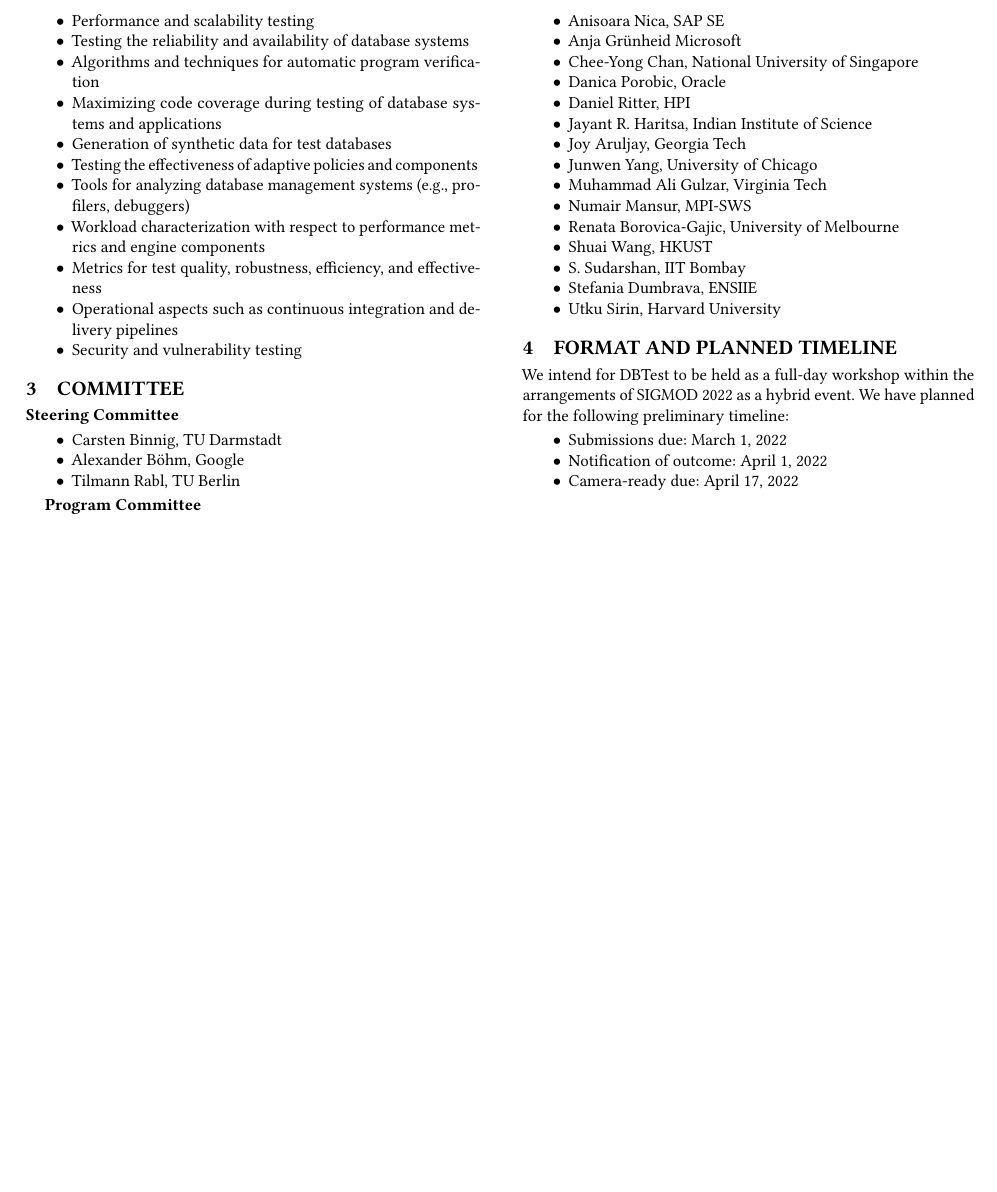
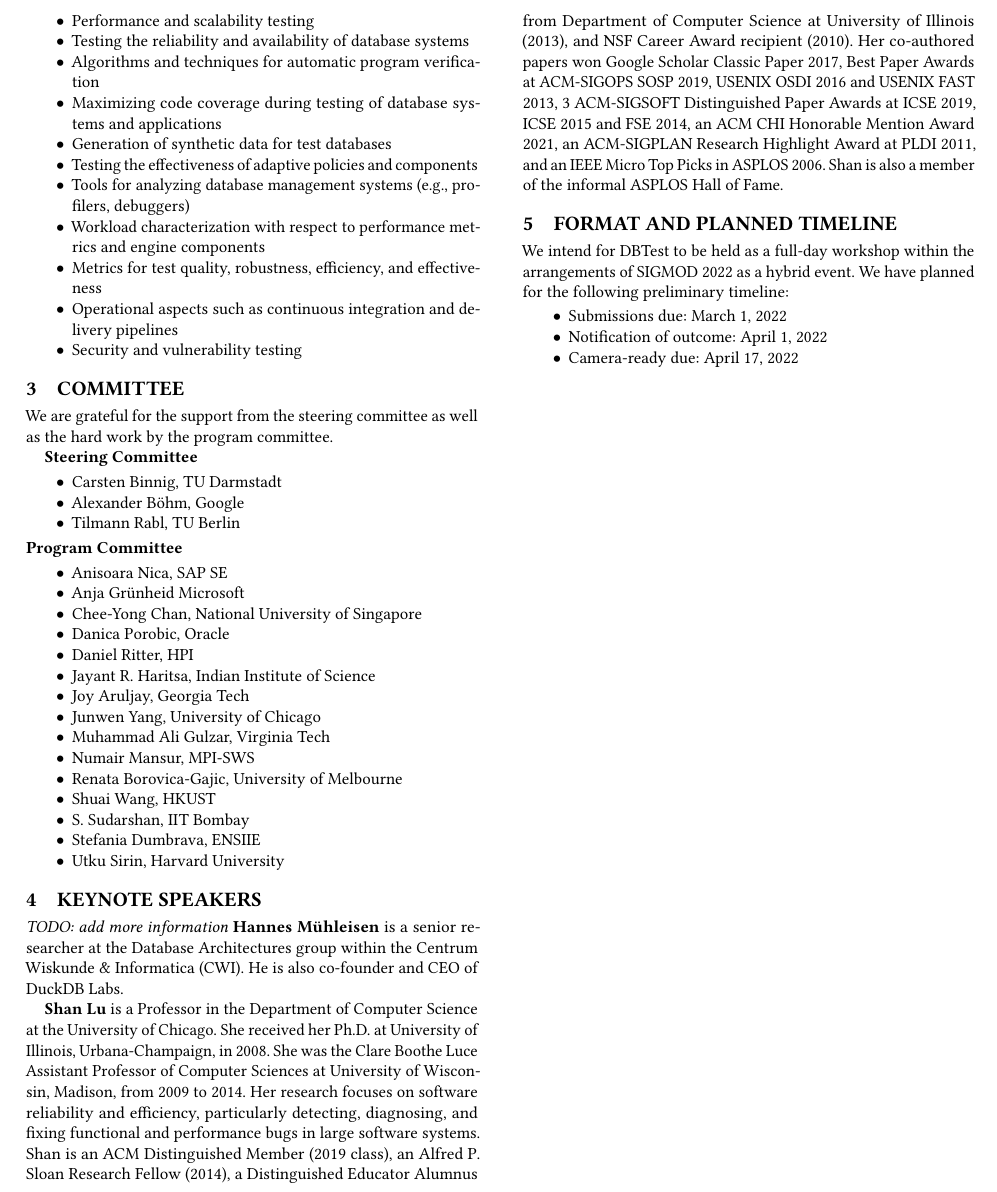
Before and after one commit to DBTest-Workshop/dbtest-workshop-summary-2024, a LaTeX paper (main.tex): part of page 2 of 2, cut at the place of the change, the shorter picture padded with empty space. Compiled offline with pdfLaTeX.

Commit message:
Add information about the keynote speakers

```diff
--- a/main.tex
+++ b/main.tex
@@ -216,6 +216,8 @@ Other topics include:
 
 \section{Committee}
 
+We are grateful for the support from the steering committee as well as the hard work by the program committee.
+
 \textbf{Steering Committee}
 \begin{itemize}
 	\item Carsten Binnig, TU Darmstadt
@@ -223,7 +225,7 @@ Other topics include:
 	\item Tilmann Rabl, TU Berlin
 \end{itemize}
 
-\textbf{Program Committee}
+\noindent{}\textbf{Program Committee}
 \begin{itemize}
 	\item Anisoara Nica, SAP SE
 	\item Anja Grünheid Microsoft
@@ -242,6 +244,17 @@ Other topics include:
 	\item Utku Sirin, Harvard University
 \end{itemize}
 
+\section{Keynote Speakers}
+\textit{TODO: add more information}
+\textbf{Hannes Mühleisen} is a senior researcher at the Database Architectures group within the Centrum Wiskunde \& Informatica (CWI).
+He is also co-founder and CEO of DuckDB Labs.
+
+% http://people.cs.uchicago.edu/~shanlu/about/bio_ShanLu.html
+\textbf{Shan Lu} is a Professor in the Department of Computer Science at the University of Chicago.
+She received her Ph.D. at University of Illinois, Urbana-Champaign, in 2008. She was the Clare Boothe Luce Assistant Professor of Computer Sciences at University of Wisconsin, Madison, from 2009 to 2014. Her research focuses on software reliability and efficiency, particularly detecting, diagnosing, and fixing functional and performance bugs in large software systems.
+Shan is an ACM Distinguished Member (2019 class), an Alfred P. Sloan Research Fellow (2014), a Distinguished Educator Alumnus from Department of Computer Science at University of Illinois (2013), and NSF Career Award recipient (2010).
+Her co-authored papers won Google Scholar Classic Paper 2017, Best Paper Awards at ACM-SIGOPS SOSP 2019, USENIX OSDI 2016 and USENIX FAST 2013, 3 ACM-SIGSOFT Distinguished Paper Awards at ICSE 2019, ICSE 2015 and FSE 2014, an ACM CHI Honorable Mention Award 2021, an ACM-SIGPLAN Research Highlight Award at PLDI 2011, and an IEEE Micro Top Picks in ASPLOS 2006. Shan is also a member of the informal ASPLOS Hall of Fame.
+
 
 \section{Format and Planned Timeline}
 
```
Also changed, not shown: main.tex (1 more changed lines).
